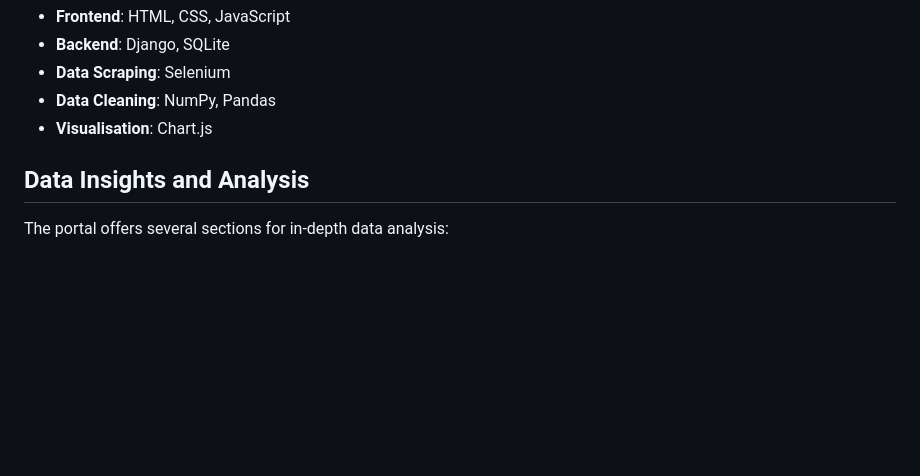
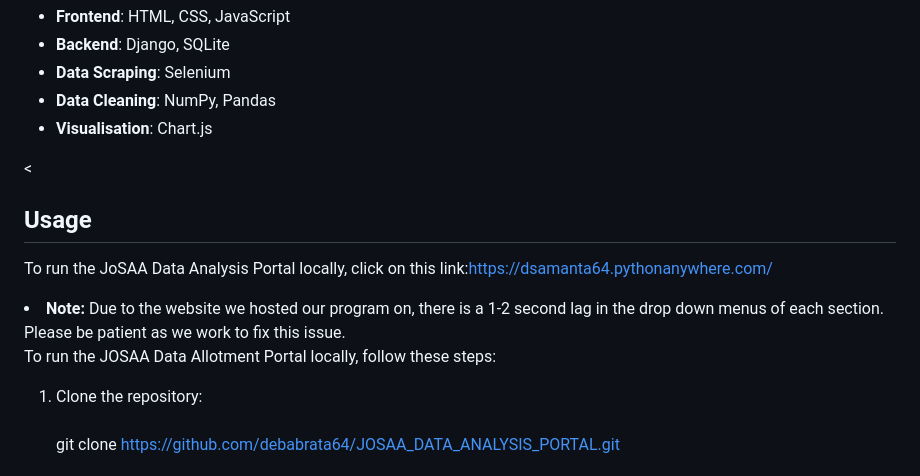
Before and after one commit to prathamdoiphode/JoSAA_DATA_ANALYSIS_PORTAL, a Markdown page: README.md, the part around the change. Rendered like a GitHub page; blank space fills up the shorter version.

```diff
--- a/README.md
+++ b/README.md
@@ -32,9 +32,14 @@ the key objectives and technologies used in this project.</p>
 </section>
 
 
- <!--  <section>
+ <  <section>
          <h2>Usage</h2>
-         <p>To run the JoSAA Data Analysis Portal locally, follow these steps:</p>
+         <p>To run the JoSAA Data Analysis Portal locally, click on this link:https://dsamanta64.pythonanywhere.com/</p>
+         <li><strong>Note:</strong> Due to the website we hosted our program on, there is a 1-2 second lag in
+the drop down menus of each section. Please be patient as we work to fix this
+issue.</li>
+    </p>To run the JOSAA Data Allotment Portal locally, follow these steps:</p>
+    <p>
          <ol>
             <li> Clone the repository:<br><br>
 git clone https://github.com/debabrata64/JOSAA_DATA_ANALYSIS_PORTAL.git</li><br>
```
